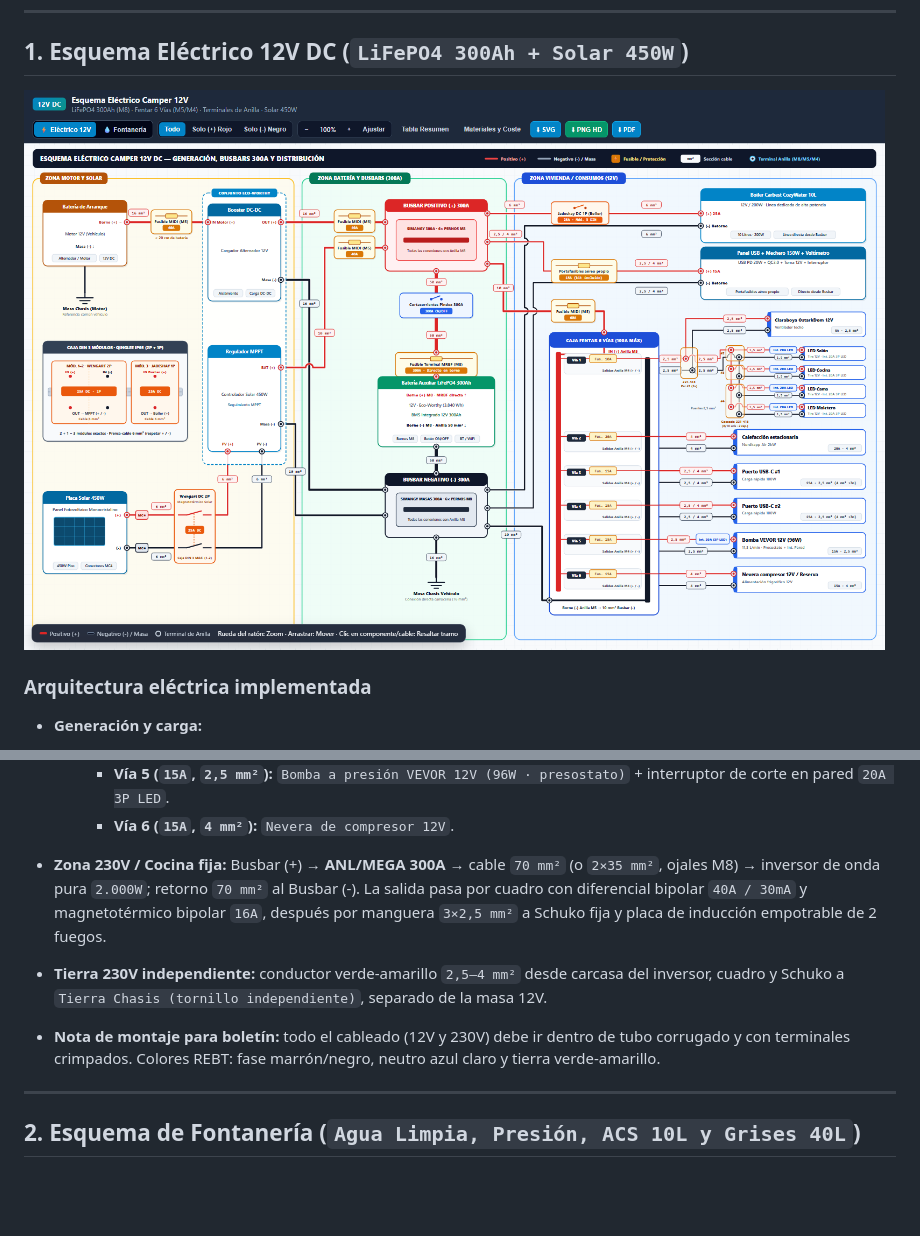
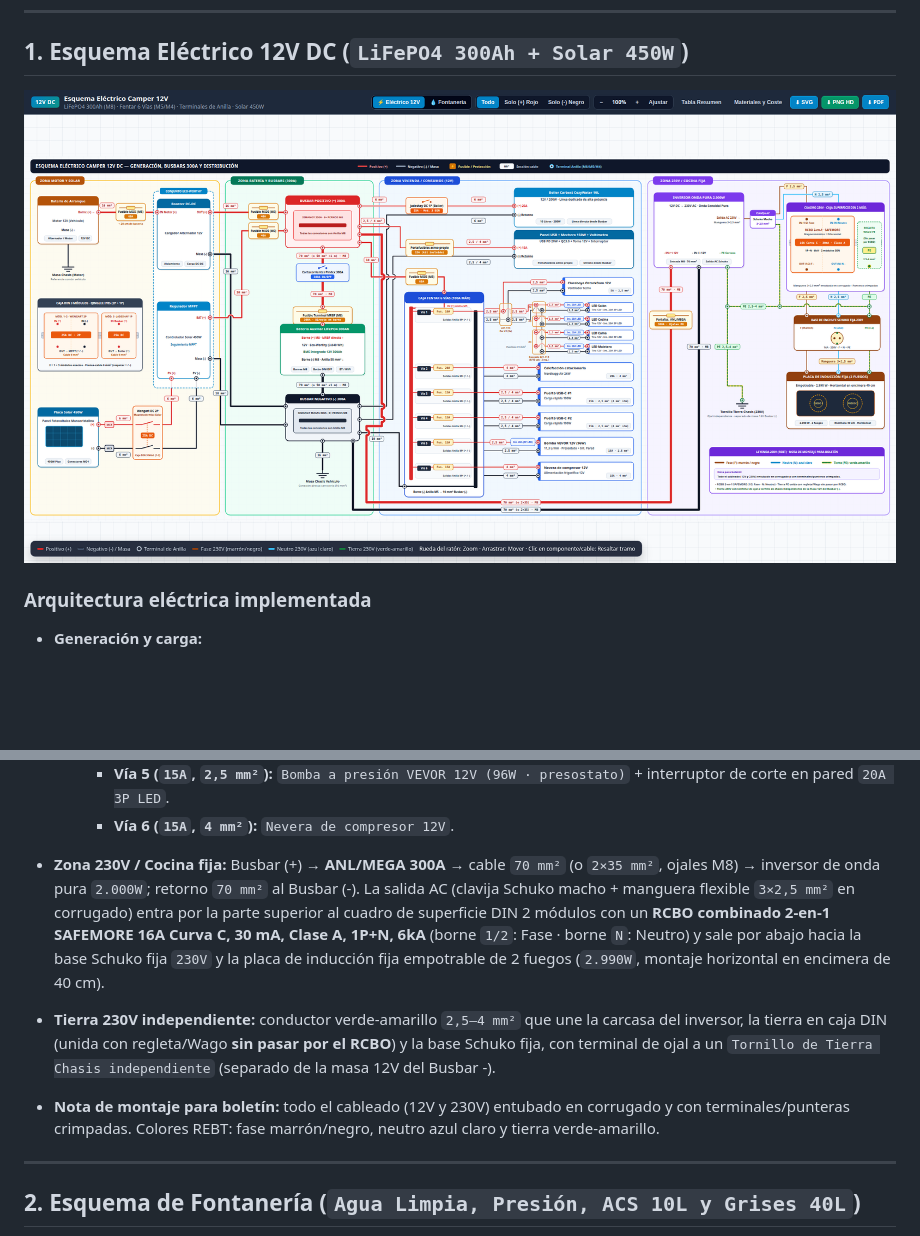
Before and after one commit to endermejia/camper-electricidad-fontaneria, a Markdown page: README.md, 2 parts joined by grey strips. GitHub-like rendering; pictures changed too: docs/preview-electrico.png; blank space fills up the shorter version.

Commit message:
Actualizar Zona 230V/Cocina fija con RCBO SAFEMORE 2-en-1, tierra independiente y ruteo limpio

```diff
--- a/README.md
+++ b/README.md
@@ -30,9 +30,9 @@ Proyecto interactivo (`HTML` + `SVG`) y dossiers imprimibles en PDF para diseña
     - **Vía 5 (`15A`, `2,5 mm²`):** `Bomba a presión VEVOR 12V (96W · presostato)` + interruptor de corte en pared `20A 3P LED`.
     - **Vía 6 (`15A`, `4 mm²`):** `Nevera de compresor 12V`.
 
-- **Zona 230V / Cocina fija:** Busbar (+) → **ANL/MEGA 300A** → cable `70 mm²` (o `2×35 mm²`, ojales M8) → inversor de onda pura `2.000W`; retorno `70 mm²` al Busbar (-). La salida pasa por cuadro con diferencial bipolar `40A / 30mA` y magnetotérmico bipolar `16A`, después por manguera `3×2,5 mm²` a Schuko fija y placa de inducción empotrable de 2 fuegos.
-- **Tierra 230V independiente:** conductor verde-amarillo `2,5–4 mm²` desde carcasa del inversor, cuadro y Schuko a `Tierra Chasis (tornillo independiente)`, separado de la masa 12V.
-- **Nota de montaje para boletín:** todo el cableado (12V y 230V) debe ir dentro de tubo corrugado y con terminales crimpados. Colores REBT: fase marrón/negro, neutro azul claro y tierra verde-amarillo.
+- **Zona 230V / Cocina fija:** Busbar (+) → **ANL/MEGA 300A** → cable `70 mm²` (o `2×35 mm²`, ojales M8) → inversor de onda pura `2.000W`; retorno `70 mm²` al Busbar (-). La salida AC (clavija Schuko macho + manguera flexible `3×2,5 mm²` en corrugado) entra por la parte superior al cuadro de superficie DIN 2 módulos con un **RCBO combinado 2-en-1 SAFEMORE 16A Curva C, 30 mA, Clase A, 1P+N, 6kA** (borne `1/2`: Fase · borne `N`: Neutro) y sale por abajo hacia la base Schuko fija `230V` y la placa de inducción fija empotrable de 2 fuegos (`2.990W`, montaje horizontal en encimera de 40 cm).
+- **Tierra 230V independiente:** conductor verde-amarillo `2,5–4 mm²` que une la carcasa del inversor, la tierra en caja DIN (unida con regleta/Wago **sin pasar por el RCBO**) y la base Schuko fija, con terminal de ojal a un `Tornillo de Tierra Chasis independiente` (separado de la masa 12V del Busbar -).
+- **Nota de montaje para boletín:** todo el cableado (12V y 230V) entubado en corrugado y con terminales/punteras crimpadas. Colores REBT: fase marrón/negro, neutro azul claro y tierra verde-amarillo.
 
 ---
 
```
Also changed, not shown: 4 other files.
